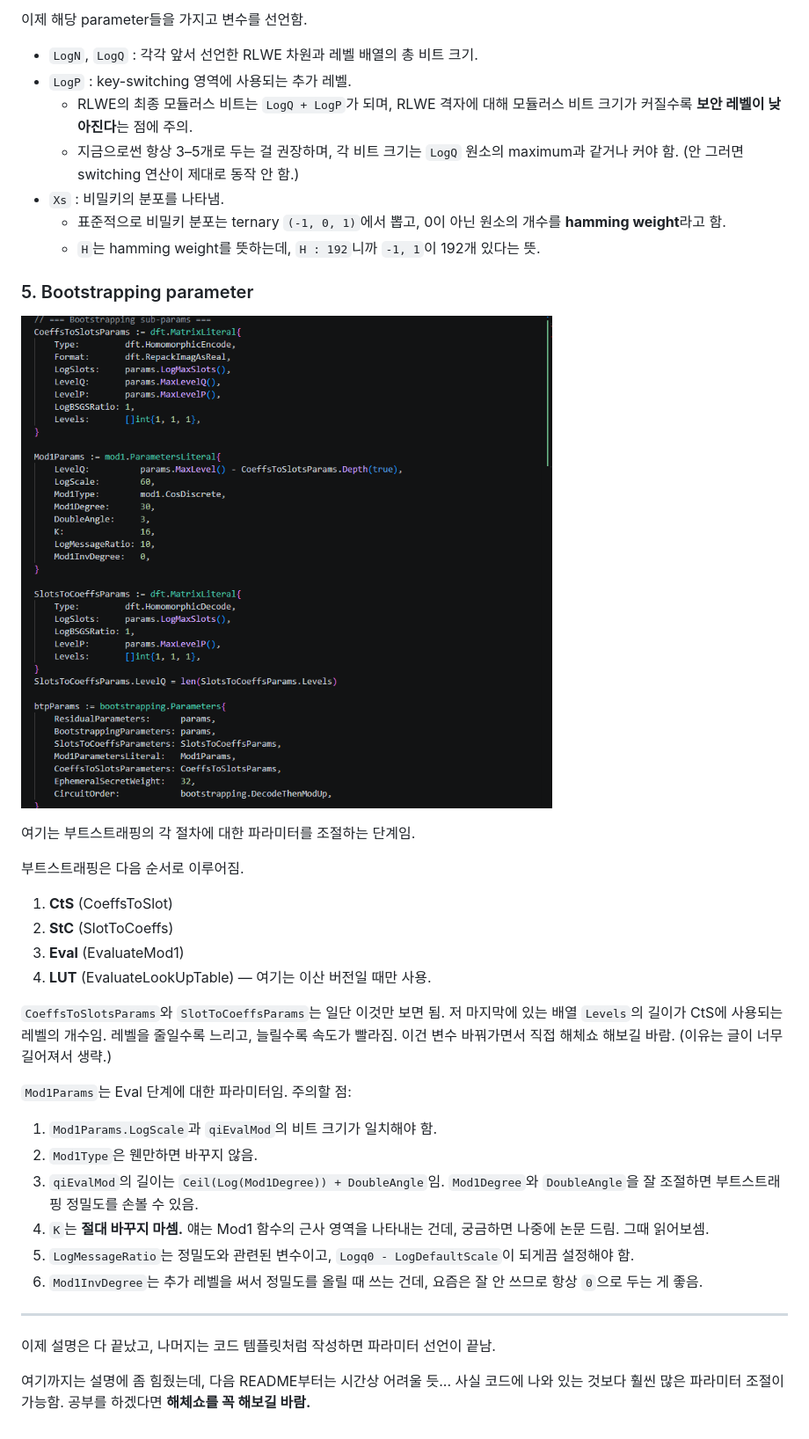
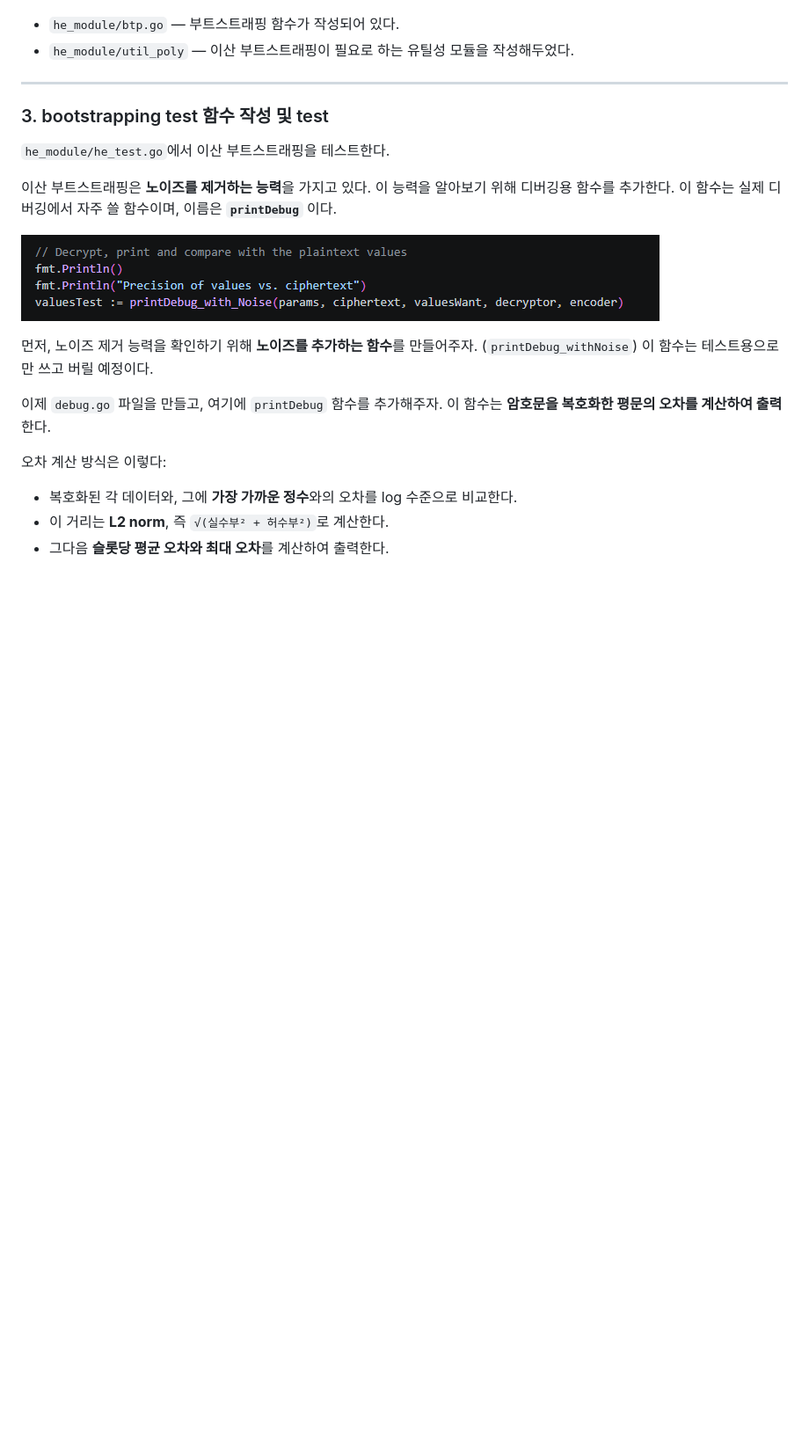
Before and after one commit to Yuria20/HED_CKKS, a Markdown page: README.md, the part around one of its changes. Shown at 88% size. Rendered like a GitHub page; pictures changed too: image-3.png (added); blank space fills up the shorter version.

```diff
--- a/README.md
+++ b/README.md
@@ -104,46 +51,26 @@ bootstrapping은 재암호화를 동형적으로 수행하는 연산이라고
-이제 해당 parameter들을 가지고 변수를 선언함.
-
-- `LogN`, `LogQ` : 각각 앞서 선언한 RLWE 차원과 레벨 배열의 총 비트 크기.
-- `LogP` : key-switching 영역에 사용되는 추가 레벨.
-  - RLWE의 최종 모듈러스 비트는 `LogQ + LogP`가 되며, RLWE 격자에 대해 모듈러스 비트 크기가 커질수록 **보안 레벨이 낮아진다**는 점에 주의.
-  - 지금으로썬 항상 3–5개로 두는 걸 권장하며, 각 비트 크기는 `LogQ` 원소의 maximum과 같거나 커야 함. (안 그러면 switching 연산이 제대로 동작 안 함.)
-- `Xs` : 비밀키의 분포를 나타냄.
-  - 표준적으로 비밀키 분포는 ternary `(-1, 0, 1)`에서 뽑고, 0이 아닌 원소의 개수를 **hamming weight**라고 함.
-  - `H`는 hamming weight를 뜻하는데, `H : 192`니까 `-1, 1`이 192개 있다는 뜻.
-
-### 5. Bootstrapping parameter
-
-![alt text](image-1.png)
-
-여기는 부트스트래핑의 각 절차에 대한 파라미터를 조절하는 단계임.
-
-부트스트래핑은 다음 순서로 이루어짐.
-
-1. **CtS** (CoeffsToSlot)
-2. **StC** (SlotToCoeffs)
-3. **Eval** (EvaluateMod1)
-4. **LUT** (EvaluateLookUpTable) — 여기는 이산 버전일 때만 사용.
-
-`CoeffsToSlotsParams`와 `SlotToCoeffsParams`는 일단 이것만 보면 됨.
-저 마지막에 있는 배열 `Levels`의 길이가 CtS에 사용되는 레벨의 개수임.
-레벨을 줄일수록 느리고, 늘릴수록 속도가 빨라짐.
-이건 변수 바꿔가면서 직접 해체쇼 해보길 바람. (이유는 글이 너무 길어져서 생략.)
-
-`Mod1Params`는 Eval 단계에 대한 파라미터임.
-주의할 점:
-
-1. `Mod1Params.LogScale`과 `qiEvalMod`의 비트 크기가 일치해야 함.
-2. `Mod1Type`은 웬만하면 바꾸지 않음.
-3. `qiEvalMod`의 길이는 `Ceil(Log(Mod1Degree)) + DoubleAngle`임.
-   `Mod1Degree`와 `DoubleAngle`을 잘 조절하면 부트스트래핑 정밀도를 손볼 수 있음.
-4. `K`는 **절대 바꾸지 마셈.** 얘는 Mod1 함수의 근사 영역을 나타내는 건데, 궁금하면 나중에 논문 드림. 그때 읽어보셈.
-5. `LogMessageRatio`는 정밀도와 관련된 변수이고, `Logq0 - LogDefaultScale`이 되게끔 설정해야 함.
-6. `Mod1InvDegree`는 추가 레벨을 써서 정밀도를 올릴 때 쓰는 건데, 요즘은 잘 안 쓰므로 항상 `0`으로 두는 게 좋음.
+- `he_module/btp.go` — 부트스트래핑 함수가 작성되어 있다.
+- `he_module/util_poly` — 이산 부트스트래핑이 필요로 하는 유틸성 모듈을 작성해두었다.
 
 ---
 
-이제 설명은 다 끝났고, 나머지는 코드 템플릿처럼 작성하면 파라미터 선언이 끝남.
+### 3. bootstrapping test 함수 작성 및 test
 
-여기까지는 설명에 좀 힘줬는데, 다음 README부터는 시간상 어려울 듯...
-사실 코드에 나와 있는 것보다 훨씬 많은 파라미터 조절이 가능함.
-공부를 하겠다면 **해체쇼를 꼭 해보길 바람.**
+`he_module/he_test.go`에서 이산 부트스트래핑을 테스트한다.
+
+이산 부트스트래핑은 **노이즈를 제거하는 능력**을 가지고 있다.
+이 능력을 알아보기 위해 디버깅용 함수를 추가한다.
+이 함수는 실제 디버깅에서 자주 쓸 함수이며, 이름은 **`printDebug`** 이다.
+
+![alt text](image-3.png)
+
+먼저, 노이즈 제거 능력을 확인하기 위해 **노이즈를 추가하는 함수**를 만들어주자. (`printDebug_withNoise`)
+이 함수는 테스트용으로만 쓰고 버릴 예정이다.
+
+이제 `debug.go` 파일을 만들고, 여기에 `printDebug` 함수를 추가해주자.
+이 함수는 **암호문을 복호화한 평문의 오차를 계산하여 출력**한다.
+
+오차 계산 방식은 이렇다:
+
+- 복호화된 각 데이터와, 그에 **가장 가까운 정수**와의 오차를 log 수준으로 비교한다.
+- 이 거리는 **L2 norm**, 즉 `√(실수부² + 허수부²)`로 계산한다.
+- 그다음 **슬롯당 평균 오차와 최대 오차**를 계산하여 출력한다.
```
Also changed, not shown: other parts of README.md (+19 -72 lines), 7 other files.
